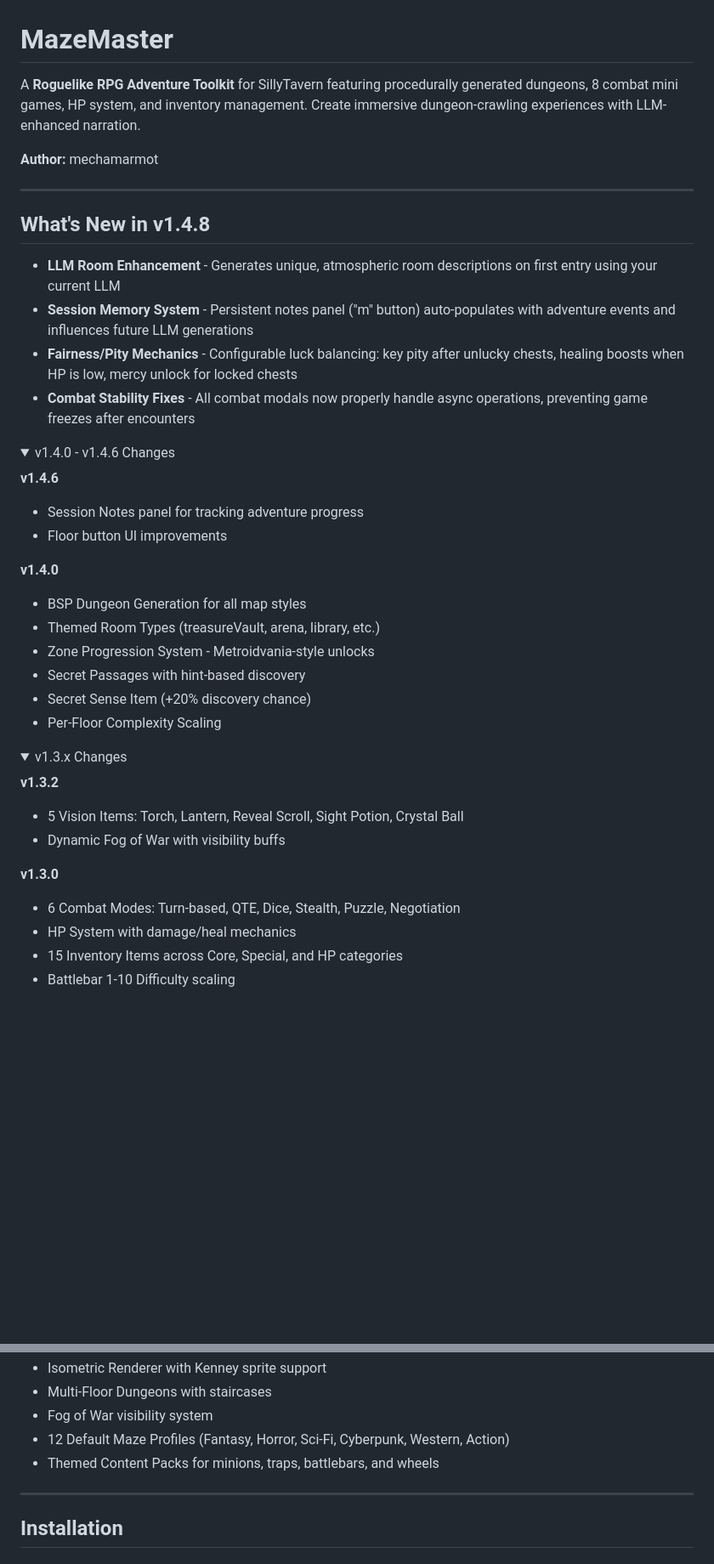
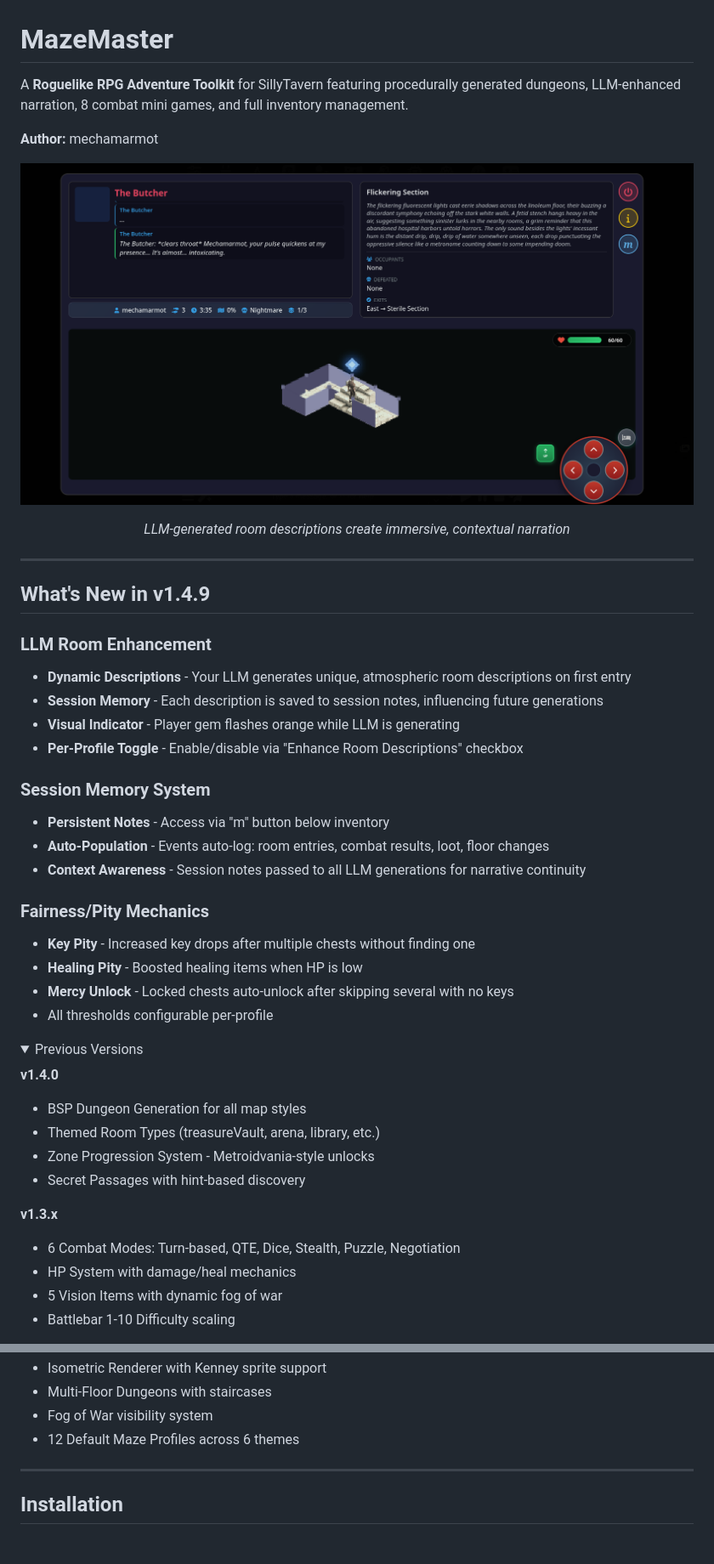
Before and after one commit to mechamarmot/SillyTavern-MazeMaster, a Markdown page: README.md, 2 parts joined by grey strips. Shown at 85% size. GitHub-like rendering; pictures changed too: screenshots/llm-room-description.png (added); folded sections open; blank space fills up the shorter version.

Commit message:
Update README with v1.4.9 features and hero screenshot
- Add LLM room description screenshot as hero image
- Highlight LLM enhancement, session memory, fairness mechanics
- Update features list with new capabilities
- Add tips for LLM and session notes usage

🤖 Generated with [Claude Code](https://claude.com/claude-code)

Co-Authored-By: Claude Opus 4.5 <noreply@anthropic.com>

```diff
--- a/README.md
+++ b/README.md
@@ -1,43 +1,46 @@
 # MazeMaster
 
-A **Roguelike RPG Adventure Toolkit** for SillyTavern featuring procedurally generated dungeons, 8 combat mini games, HP system, and inventory management. Create immersive dungeon-crawling experiences with LLM-enhanced narration.
+A **Roguelike RPG Adventure Toolkit** for SillyTavern featuring procedurally generated dungeons, LLM-enhanced narration, 8 combat mini games, and full inventory management.
 
 **Author:** mechamarmot
 
+<p align="center">
+  <img src="screenshots/llm-room-description.png" alt="MazeMaster - LLM Enhanced Room Descriptions" width="800">
+</p>
+<p align="center"><em>LLM-generated room descriptions create immersive, contextual narration</em></p>
+
 ---
 
-## What's New in v1.4.8
+## What's New in v1.4.9
 
-- **LLM Room Enhancement** - Generates unique, atmospheric room descriptions on first entry using your current LLM
-- **Session Memory System** - Persistent notes panel ("m" button) auto-populates with adventure events and influences future LLM generations
-- **Fairness/Pity Mechanics** - Configurable luck balancing: key pity after unlucky chests, healing boosts when HP is low, mercy unlock for locked chests
-- **Combat Stability Fixes** - All combat modals now properly handle async operations, preventing game freezes after encounters
+### LLM Room Enhancement
+- **Dynamic Descriptions** - Your LLM generates unique, atmospheric room descriptions on first entry
+- **Session Memory** - Each description is saved to session notes, influencing future generations
+- **Visual Indicator** - Player gem flashes orange while LLM is generating
+- **Per-Profile Toggle** - Enable/disable via "Enhance Room Descriptions" checkbox
+
+### Session Memory System
+- **Persistent Notes** - Access via "m" button below inventory
+- **Auto-Population** - Events auto-log: room entries, combat results, loot, floor changes
+- **Context Awareness** - Session notes passed to all LLM generations for narrative continuity
+
+### Fairness/Pity Mechanics
+- **Key Pity** - Increased key drops after multiple chests without finding one
+- **Healing Pity** - Boosted healing items when HP is low
+- **Mercy Unlock** - Locked chests auto-unlock after skipping several with no keys
+- All thresholds configurable per-profile
 
 <details>
-<summary>v1.4.0 - v1.4.6 Changes</summary>
-
-**v1.4.6**
-- Session Notes panel for tracking adventure progress
-- Floor button UI improvements
+<summary>Previous Versions</summary>
 
 **v1.4.0**
 - BSP Dungeon Generation for all map styles
 - Themed Room Types (treasureVault, arena, library, etc.)
 - Zone Progression System - Metroidvania-style unlocks
 - Secret Passages with hint-based discovery
-- Secret Sense Item (+20% discovery chance)
-- Per-Floor Complexity Scaling
-</details>
 
-<details>
-<summary>v1.3.x Changes</summary>
-
-**v1.3.2**
-- 5 Vision Items: Torch, Lantern, Reveal Scroll, Sight Potion, Crystal Ball
-- Dynamic Fog of War with visibility buffs
-
-**v1.3.0**
+**v1.3.x**
 - 6 Combat Modes: Turn-based, QTE, Dice, Stealth, Puzzle, Negotiation
 - HP System with damage/heal mechanics
-- 15 Inventory Items across Core, Special, and HP categories
+- 5 Vision Items with dynamic fog of war
 - Battlebar 1-10 Difficulty scaling
@@ -49,8 +49,7 @@ A **Roguelike RPG Adventure Toolkit** for SillyTavern featuring procedurally gen
 - Isometric Renderer with Kenney sprite support
 - Multi-Floor Dungeons with staircases
 - Fog of War visibility system
-- 12 Default Maze Profiles (Fantasy, Horror, Sci-Fi, Cyberpunk, Western, Action)
-- Themed Content Packs for minions, traps, battlebars, and wheels
+- 12 Default Maze Profiles across 6 themes
 </details>
 
 ---
```
Also changed, not shown: other parts of README.md (+7 -8 lines).
